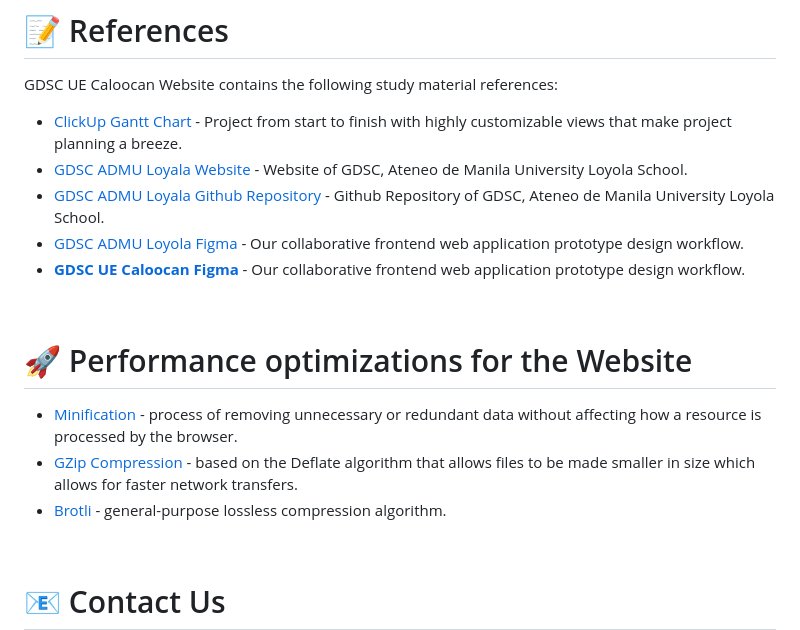
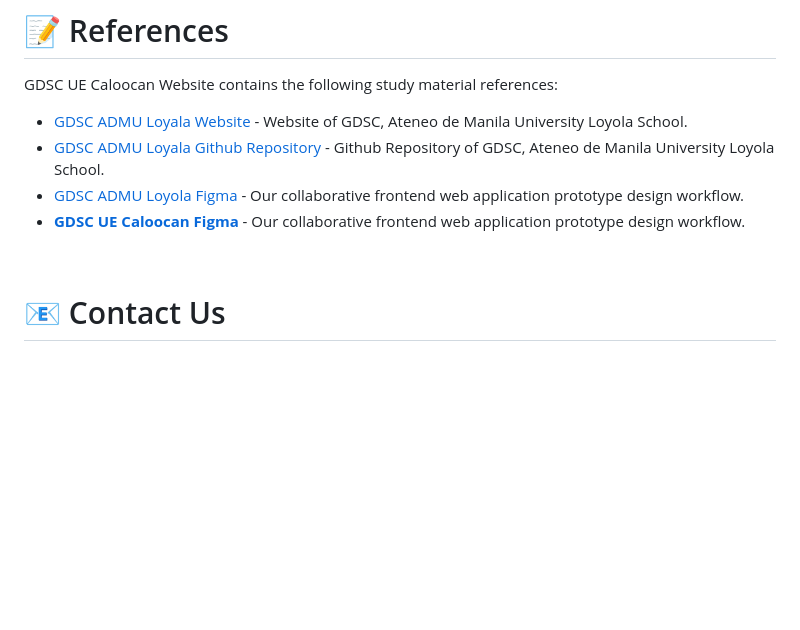
Before and after one commit to GDSC-UECAL/gdsc-uecal-website, a Markdown page: README.md, the part around the change. Drawn GitHub-style; blank space fills up the shorter version.

```diff
--- a/README.md
+++ b/README.md
@@ -24,18 +24,10 @@ Google Developer Student Clubs University of the East Caloocan is a community gr
 
 # 📝 References
 GDSC UE Caloocan Website contains the following study material references:
-- <a href="https://sharing.clickup.com/9008172421/g/h/4-90080336673-7/2283e58bd614cf9"> ClickUp Gantt Chart </a> - Project from start to finish with highly customizable views that make project planning a breeze.
 - <a href="https://www.gdscloyola.org/"> GDSC ADMU Loyala Website </a> - Website of GDSC, Ateneo de Manila University Loyola School.
 - <a href="https://github.com/gdsc-loyola/gdsc-loyola-website"> GDSC ADMU Loyala Github Repository </a> - Github Repository of GDSC, Ateneo de Manila University Loyola School.
 - <a href="https://www.figma.com/file/teAZAttivRLwWlLldnVS17/GDSC?type=design&node-id=0-1&t=YvpxERi6DIlzg4rt-0&fbclid=IwAR3zyYZskgf6e-MeAZSJwYYFJC9o2KX_tftb5SJjaa2o1KWdWh7N5lgo7d8"> GDSC ADMU Loyola Figma </a> - Our collaborative frontend web application prototype design workflow.
 - <a href="https://www.figma.com/file/mzwTAaoJuW9DDsEd2PSrW5/GDSC-UE-Caloocan-Website-(Copy)?type=design&mode=design&t=k8MTNbshIe5gvHWm-1"> **GDSC UE Caloocan Figma** </a> - Our collaborative frontend web application prototype design workflow.
-
-<br />
-
-# 🚀 Performance optimizations for the Website
-- <a href="https://developer.mozilla.org/en-US/docs/Glossary/Minification"> Minification </a> - process of removing unnecessary or redundant data without affecting how a resource is processed by the browser.
-- <a href="https://developer.mozilla.org/en-US/docs/Glossary/GZip_compression"> GZip Compression </a> - based on the Deflate algorithm that allows files to be made smaller in size which allows for faster network transfers.
-- <a href="https://developer.mozilla.org/en-US/docs/Glossary/Brotli_compression"> Brotli </a> - general-purpose lossless compression algorithm.
 
 <br />
 
```
